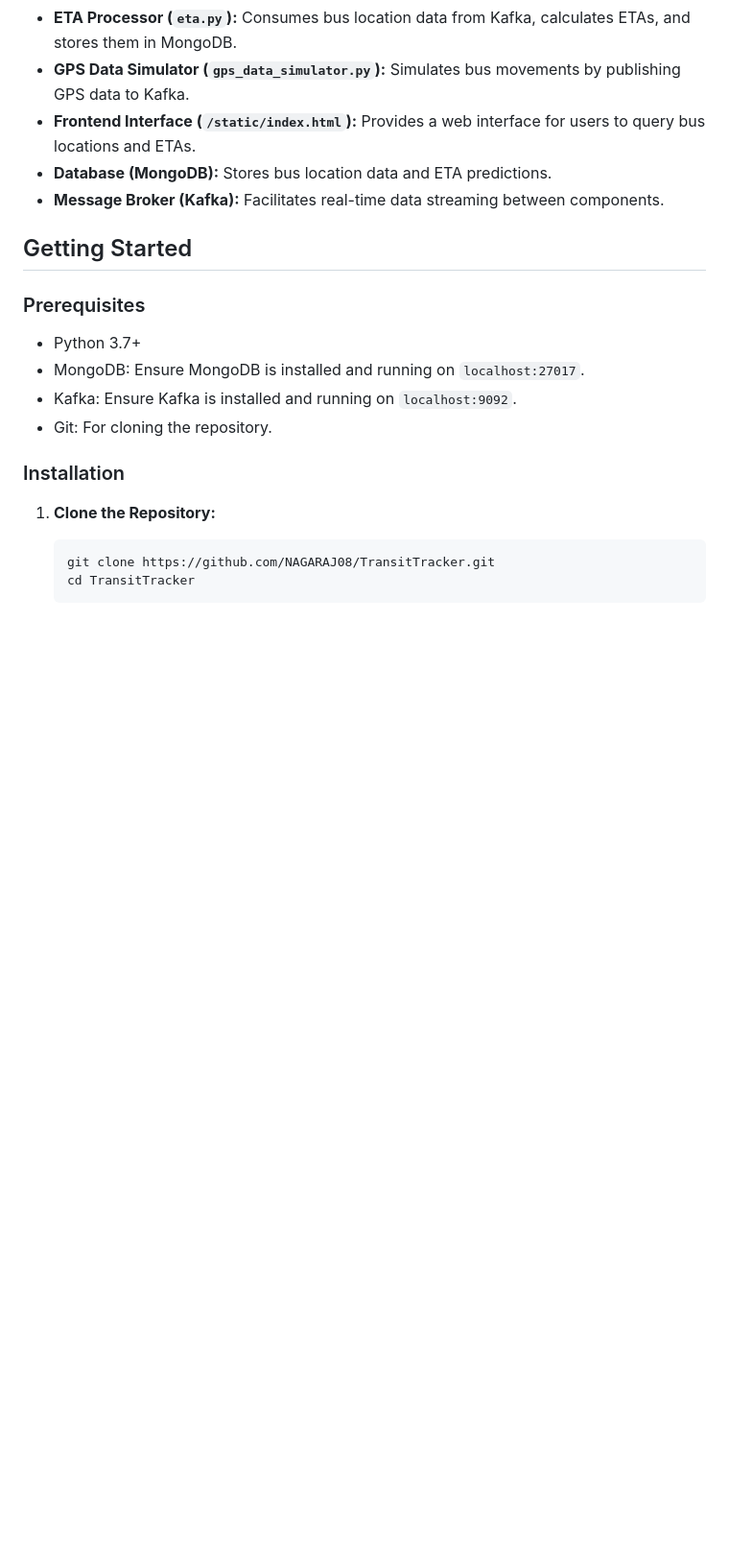
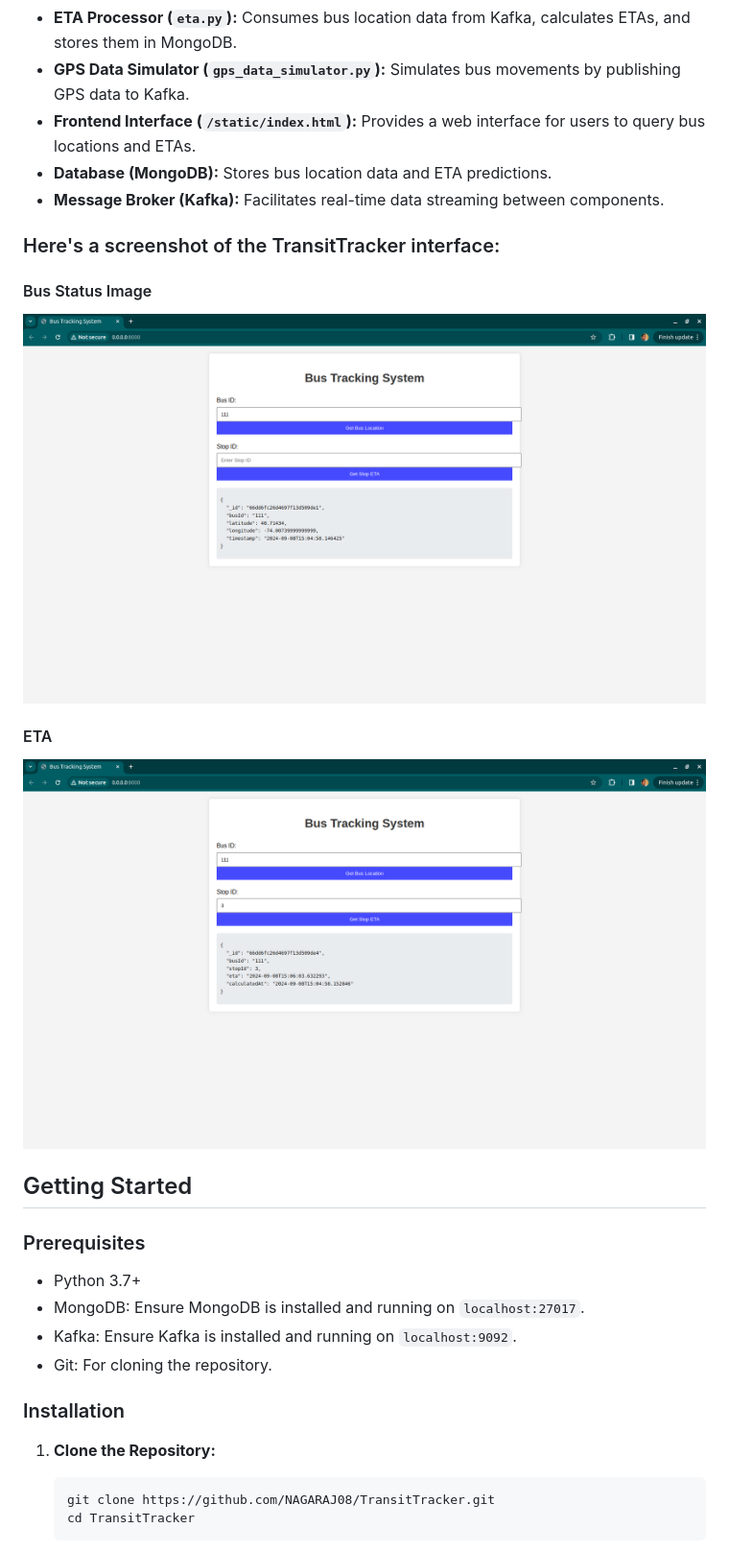
Before and after one commit to NAGARAJ08/TransitTracker, a Markdown page: README.md, the part around the change. Shown at 96% size. Drawn GitHub-style; blank space fills up the shorter version.

```diff
--- a/README.md
+++ b/README.md
@@ -50,6 +50,13 @@ The TransitTracker system is composed of the following components:
 - **Frontend Interface (`/static/index.html`):** Provides a web interface for users to query bus locations and ETAs.
 - **Database (MongoDB):** Stores bus location data and ETA predictions.
 - **Message Broker (Kafka):** Facilitates real-time data streaming between components.
+
+### Here's a screenshot of the TransitTracker interface:
+#### Bus Status Image
+![TransitTracker - Bus Location](Transit_tracker/images/bus.png)
+
+#### ETA
+![TransitTracker- ETA ](Transit_tracker/images/ETA.png)
 
 ## Getting Started
 
```
